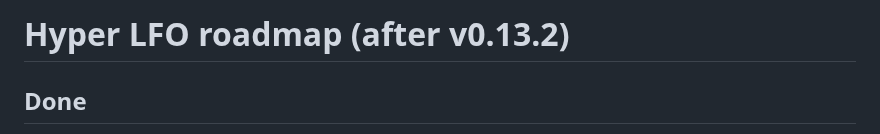
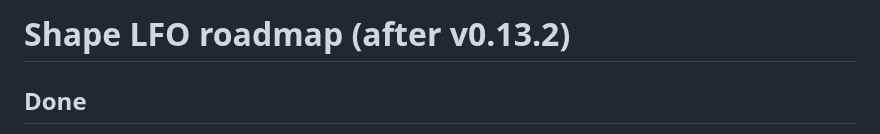
Before and after one commit to intowhite/hyper-lfo, a Markdown page: ROADMAP.md, the part around the change. Drawn GitHub-style.

```diff
--- a/ROADMAP.md
+++ b/ROADMAP.md
@@ -1,4 +1,4 @@
-# Hyper LFO roadmap (after v0.13.2)
+# Shape LFO roadmap (after v0.13.2)
 
 ## Done
 
```
Also changed, not shown: DEVELOPMENT.md (+1 -1 lines), README.md (+9 -3 lines), media/shape_lfo_build.gif (added), media/shape_lfo_loop.gif (added), 1 other file.
